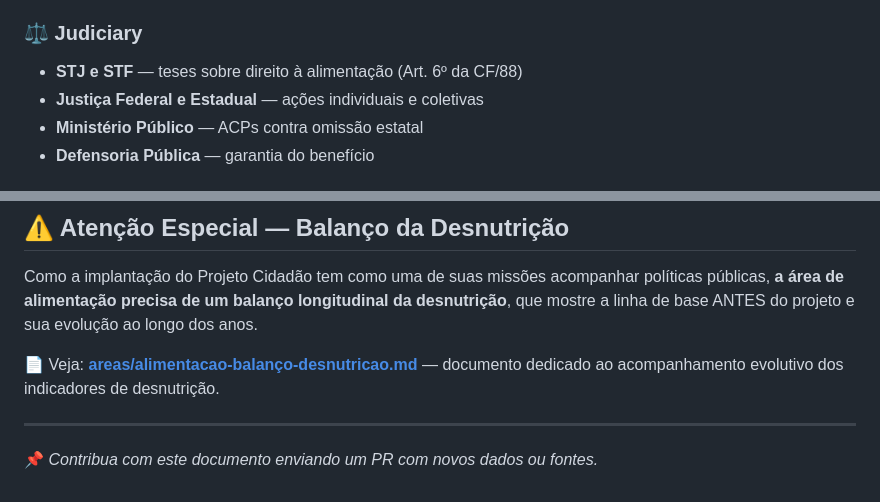
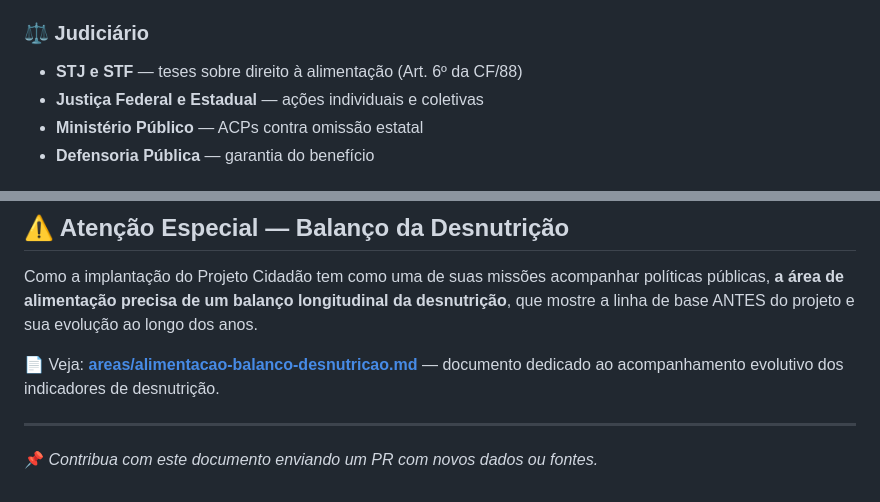
Before and after one commit to projetocidadao/projetocidadao, a Markdown page: areas/alimentacao.md, 2 parts joined by grey strips. Rendered like a GitHub page.

Commit message:
docs: corrige link do balanço no alimentacao.md (sem cedilha)

```diff
--- a/areas/alimentacao.md
+++ b/areas/alimentacao.md
@@ -28,7 +28,7 @@ A área de alimentação engloba **segurança alimentar e nutricional**, **comba
 - **CPI da Fome** e outras investigações
 - **Audiências públicas** para orçamento da área
 
-### ⚖️ Judiciary
+### ⚖️ Judiciário
 - **STJ e STF** — teses sobre direito à alimentação (Art. 6º da CF/88)
 - **Justiça Federal e Estadual** — ações individuais e coletivas
 - **Ministério Público** — ACPs contra omissão estatal
@@ -88,7 +88,7 @@ A área de alimentação engloba **segurança alimentar e nutricional**, **comba
 
 Como a implantação do Projeto Cidadão tem como uma de suas missões acompanhar políticas públicas, **a área de alimentação precisa de um balanço longitudinal da desnutrição**, que mostre a linha de base ANTES do projeto e sua evolução ao longo dos anos.
 
-📄 Veja: **[areas/alimentacao-balanço-desnutricao.md](./alimentacao-balanço-desnutricao.md)** — documento dedicado ao acompanhamento evolutivo dos indicadores de desnutrição.
+📄 Veja: **[areas/alimentacao-balanco-desnutricao.md](./alimentacao-balanco-desnutricao.md)** — documento dedicado ao acompanhamento evolutivo dos indicadores de desnutrição.
 
 ---
 
```
